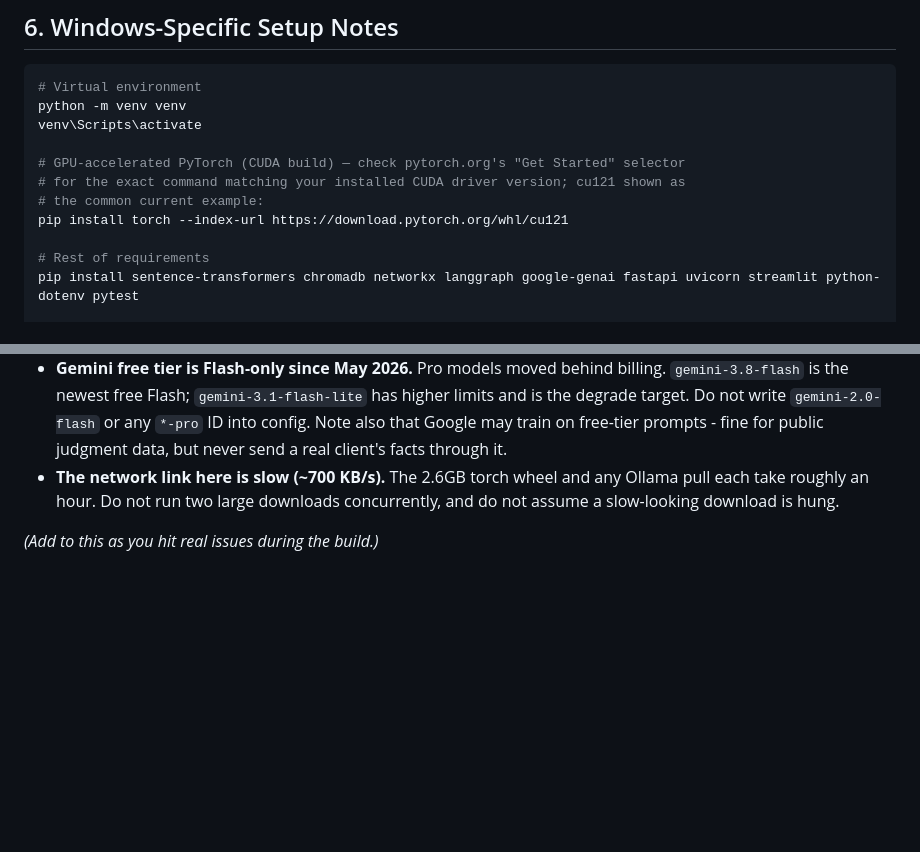
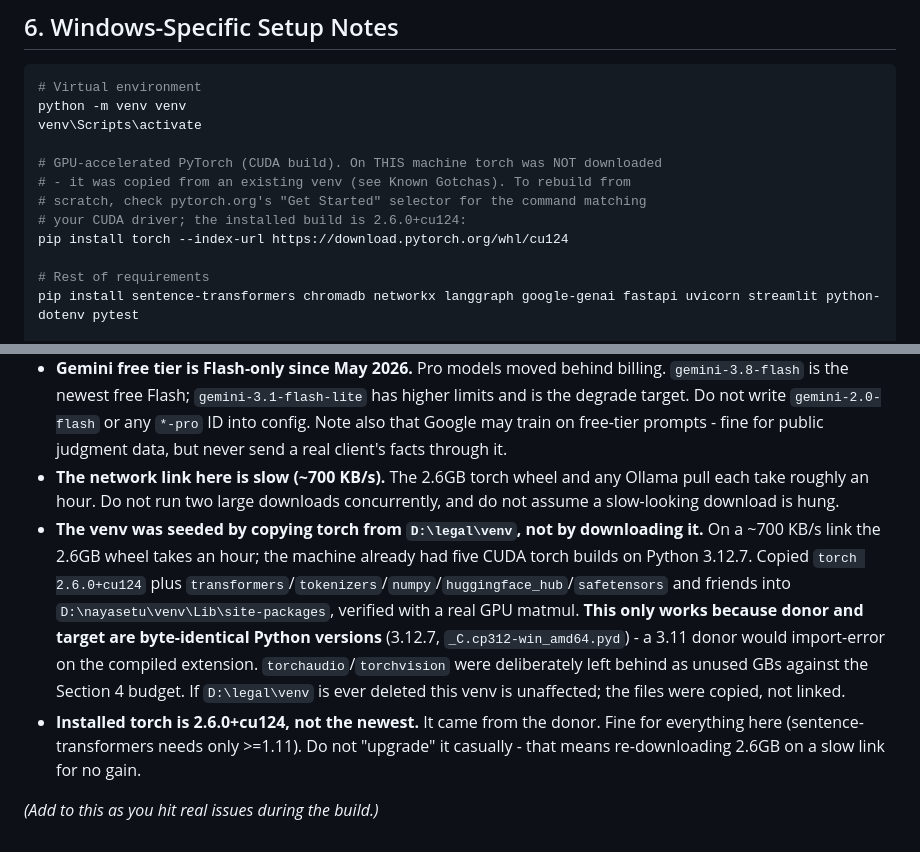
Before and after one commit to Suvansharma69/nayasetu, a Markdown page: CLAUDE.md, 2 parts joined by grey strips. GitHub-like rendering; blank space fills up the shorter version.

Commit message:
Phase 0: seed venv from existing local torch instead of downloading
The machine already had five CUDA torch builds on Python 3.12.7. Copied
torch 2.6.0+cu124 (plus transformers/tokenizers/numpy/huggingface_hub/
safetensors) from D:\legal\venv rather than pulling 2.6GB over a ~700KB/s
link. Verified in-venv with a real GPU matmul on the 3050 Ti.

Only safe because donor and target share an exact Python version - the
compiled _C.cp312-win_amd64.pyd is version-locked. Noted in Known Gotchas.
torchaudio/torchvision deliberately not copied.

Section 6 updated to reflect the actual installed build (cu124, not cu126).

Co-Authored-By: Claude Opus 5 <noreply@anthropic.com>

```diff
--- a/CLAUDE.md
+++ b/CLAUDE.md
@@ -121,10 +121,11 @@ This is a genuine constraint, not a preference. Budget:
 python -m venv venv
 venv\Scripts\activate
 
-# GPU-accelerated PyTorch (CUDA build) — check pytorch.org's "Get Started" selector
-# for the exact command matching your installed CUDA driver version; cu121 shown as
-# the common current example:
-pip install torch --index-url https://download.pytorch.org/whl/cu121
+# GPU-accelerated PyTorch (CUDA build). On THIS machine torch was NOT downloaded
+# - it was copied from an existing venv (see Known Gotchas). To rebuild from
+# scratch, check pytorch.org's "Get Started" selector for the command matching
+# your CUDA driver; the installed build is 2.6.0+cu124:
+pip install torch --index-url https://download.pytorch.org/whl/cu124
 
 # Rest of requirements
 pip install sentence-transformers chromadb networkx langgraph google-genai fastapi uvicorn streamlit python-dotenv pytest
@@ -226,5 +227,7 @@ FastAPI endpoint wrapping the full pipeline. Streamlit form (case facts + offenc
 - **The embedder and the Ollama fallback cannot both hold VRAM.** 4GB total. At runtime the query is embedded immediately before generation, so Phase 7 must free the SentenceTransformer (or pin it to CPU for single-query encoding) before invoking Ollama. Encoding one query on CPU costs milliseconds; this is not a reason to claw back VRAM elsewhere.
 - **Gemini free tier is Flash-only since May 2026.** Pro models moved behind billing. `gemini-3.8-flash` is the newest free Flash; `gemini-3.1-flash-lite` has higher limits and is the degrade target. Do not write `gemini-2.0-flash` or any `*-pro` ID into config. Note also that Google may train on free-tier prompts - fine for public judgment data, but never send a real client's facts through it.
 - **The network link here is slow (~700 KB/s).** The 2.6GB torch wheel and any Ollama pull each take roughly an hour. Do not run two large downloads concurrently, and do not assume a slow-looking download is hung.
+- **The venv was seeded by copying torch from `D:\legal\venv`, not by downloading it.** On a ~700 KB/s link the 2.6GB wheel takes an hour; the machine already had five CUDA torch builds on Python 3.12.7. Copied `torch 2.6.0+cu124` plus `transformers`/`tokenizers`/`numpy`/`huggingface_hub`/`safetensors` and friends into `D:\nayasetu\venv\Lib\site-packages`, verified with a real GPU matmul. **This only works because donor and target are byte-identical Python versions** (3.12.7, `_C.cp312-win_amd64.pyd`) - a 3.11 donor would import-error on the compiled extension. `torchaudio`/`torchvision` were deliberately left behind as unused GBs against the Section 4 budget. If `D:\legal\venv` is ever deleted this venv is unaffected; the files were copied, not linked.
+- **Installed torch is 2.6.0+cu124, not the newest.** It came from the donor. Fine for everything here (sentence-transformers needs only >=1.11). Do not "upgrade" it casually - that means re-downloading 2.6GB on a slow link for no gain.
 
 *(Add to this as you hit real issues during the build.)*
```
